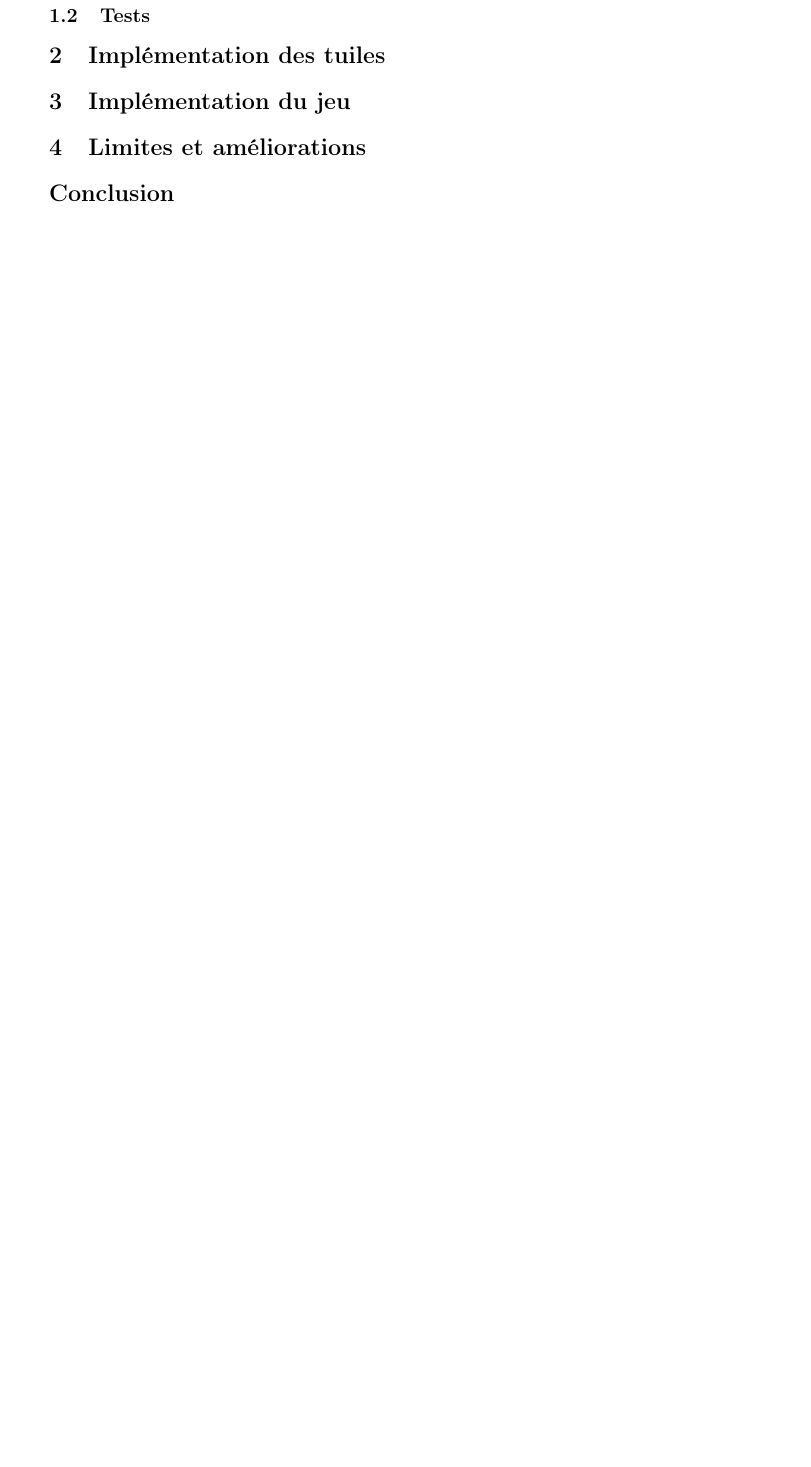
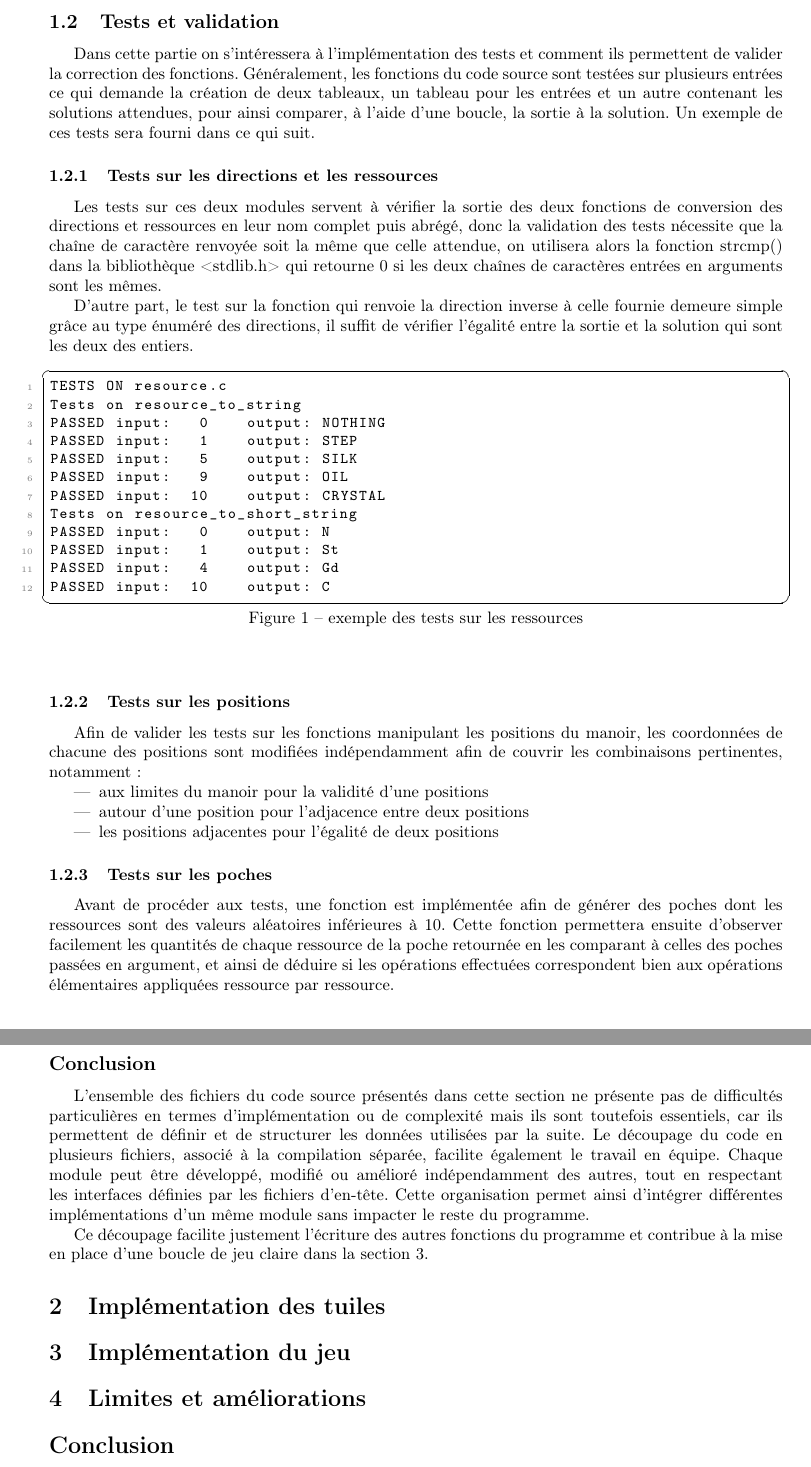
Before and after one commit to ilanvargas/Royal-Dedale, a LaTeX document (rapport/main.tex, which reads rapport/section1.tex): part of page 5 of 5 before the commit and two parts of pages 5 and 6 of 6 after it, the two joined at a grey line, cut at the place of the change, the shorter picture padded with empty space. Compiled offline with pdfLaTeX.

Commit message:
section 1 finished / changing test order

```diff
--- a/rapport/section1.tex
+++ b/rapport/section1.tex
@@ -33,4 +34,61 @@ Ce fichier regroupe l'ensemble des opérations sur les poches :
 \end{itemize}
 Cette dernière fonction permettra effectivement de vérifier si le joueur possède les ressources nécessaires pour payer les actions réalisées dans le manoir.
 
-\subsection{Tests}
+\subsection{Tests et validation}
+
+Dans cette partie on s'intéressera à l'implémentation des tests et comment ils permettent de valider la correction des fonctions.
+Généralement, les fonctions du code source sont testées sur plusieurs entrées ce qui demande la création de deux tableaux, un tableau pour les entrées et un autre contenant les solutions attendues, pour ainsi comparer, à l'aide d'une boucle, la sortie à la solution.
+Un exemple de ces tests sera fourni dans ce qui suit.
+
+\subsubsection{Tests sur les directions et les ressources}
+
+Les tests sur ces deux modules servent à vérifier la sortie des deux fonctions de conversion des directions et ressources en leur nom complet puis abrégé, donc la validation des tests nécessite que la chaîne de caractère renvoyée soit la même que celle attendue, on utilisera alors la fonction strcmp() dans la bibliothèque <stdlib.h> qui retourne 0 si les deux chaînes de caractères entrées en arguments sont les mêmes.
+
+D'autre part, le test sur la fonction qui renvoie la direction inverse à celle fournie demeure simple grâce au type énuméré des directions, il suffit de vérifier l'égalité entre la sortie et la solution qui sont les deux des entiers.
+
+
+\begin{figure}[h]
+    \centering
+    \captionsetup[lstlisting]{name=Figure}
+    \begin{lstlisting}[
+        style=MonStyleC,
+        caption={exemple des tests sur les ressources},
+        label={tests_resource}
+    ]
+TESTS ON resource.c
+Tests on resource_to_string
+PASSED input:   0	 output: NOTHING
+PASSED input:   1	 output: STEP
+PASSED input:   5	 output: SILK
+PASSED input:   9	 output: OIL
+PASSED input:  10	 output: CRYSTAL
+Tests on resource_to_short_string
+PASSED input:   0	 output: N
+PASSED input:   1	 output: St
+PASSED input:   4	 output: Gd
+PASSED input:  10	 output: C
+
+    \end{lstlisting}
+\end{figure}
+
+\subsubsection{Tests sur les positions}
+
+Afin de valider les tests sur les fonctions manipulant les positions du manoir, les coordonnées de chacune des positions sont modifiées indépendamment afin de couvrir les combinaisons pertinentes, notamment:
+\begin{itemize}
+    \item aux limites du manoir pour la validité d'une positions
+    \item autour d'une position pour l'adjacence entre deux positions
+    \item les positions adjacentes pour l'égalité de deux positions
+\end{itemize}
+
+\subsubsection{Tests sur les poches}
+
+Avant de procéder aux tests, une fonction est implémentée afin de générer des poches dont les ressources sont des valeurs aléatoires inférieures à 10. Cette fonction permettera ensuite d'observer facilement les quantités de chaque ressource de la poche retournée en les comparant à celles des poches passées en argument, et ainsi de déduire si les opérations effectuées correspondent bien aux opérations élémentaires appliquées ressource par ressource.
+
+\subsection*{Conclusion}
+\addcontentsline{toc}{subsection}{\numberline{}Conclusion}
+
+L’ensemble des fichiers du code source présentés dans cette section ne présente pas de difficultés particulières en termes d’implémentation ou de complexité mais ils sont toutefois essentiels, car ils permettent de définir et de structurer les données utilisées par la suite.
+Le découpage du code en plusieurs fichiers, associé à la compilation séparée, facilite également le travail en équipe. Chaque module peut être développé, modifié ou amélioré indépendamment des autres, tout en respectant les interfaces définies par les fichiers d’en-tête.
+Cette organisation permet ainsi d’intégrer différentes implémentations d’un même module sans impacter le reste du programme.
+
+Ce découpage facilite justement l’écriture des autres fonctions du programme et contribue à la mise en place d’une boucle de jeu claire dans la section \ref{sec:3}.
```
Also changed, not shown: rapport/main.tex (+32 -6 lines), rapport/section1.tex (13 more changed lines), 2 other files.
